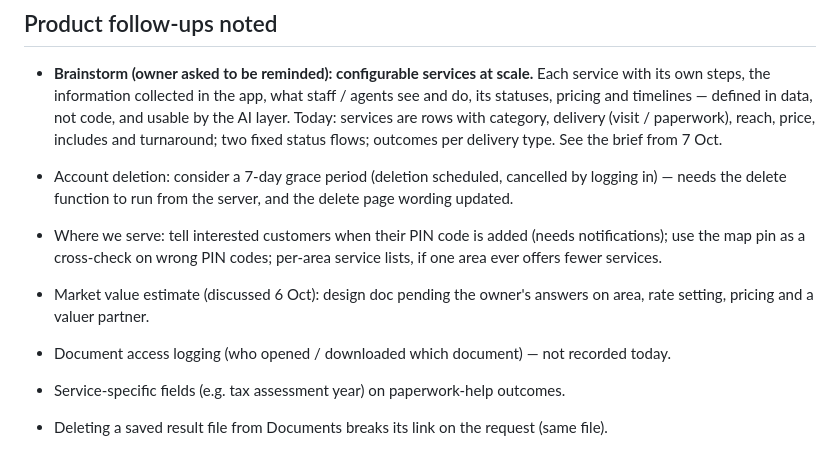
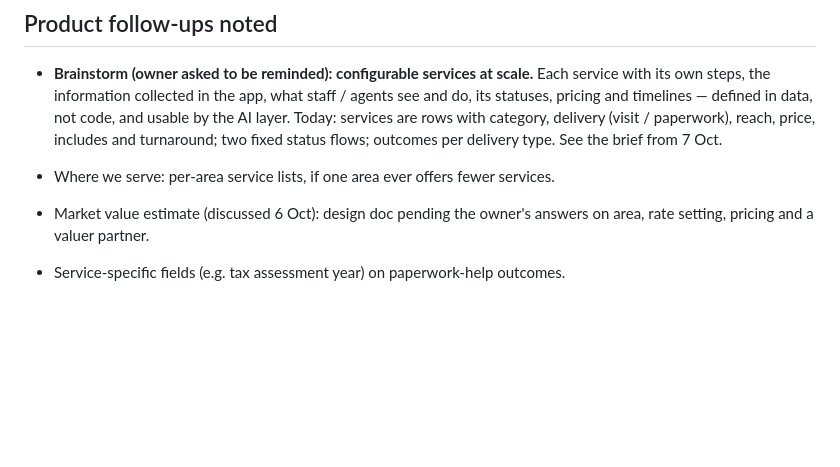
Before and after one commit to AsettuRaghu/propittu, a Markdown page: docs/PENDING.md, the part around the change. GitHub-like rendering; blank space fills up the shorter version.

Commit message:
Pending: drop deletion grace period, document access log, result-file link, PIN code notices (owner, 7 Oct)
Co-Authored-By: Claude Opus 5.5 <noreply@anthropic.com>

```diff
--- a/docs/PENDING.md
+++ b/docs/PENDING.md
@@ -58,11 +58,8 @@ Next planned: Home round 3 — "Around your property" news posted from Backoffic
   Today: services are rows with category, delivery (visit / paperwork), reach, price, includes
   and turnaround; two fixed status flows; outcomes per delivery type. See the brief from 7 Oct.
 
-- Account deletion: consider a 7-day grace period (deletion scheduled, cancelled by logging in) — needs the delete function to run from the server, and the delete page wording updated.
 
-- Where we serve: tell interested customers when their PIN code is added (needs notifications); use the map pin as a cross-check on wrong PIN codes; per-area service lists, if one area ever offers fewer services.
+- Where we serve: per-area service lists, if one area ever offers fewer services.
 - Market value estimate (discussed 6 Oct): design doc pending the owner's answers on area, rate setting, pricing and a valuer partner.
 
-- Document access logging (who opened / downloaded which document) — not recorded today.
 - Service-specific fields (e.g. tax assessment year) on paperwork-help outcomes.
-- Deleting a saved result file from Documents breaks its link on the request (same file).
```
